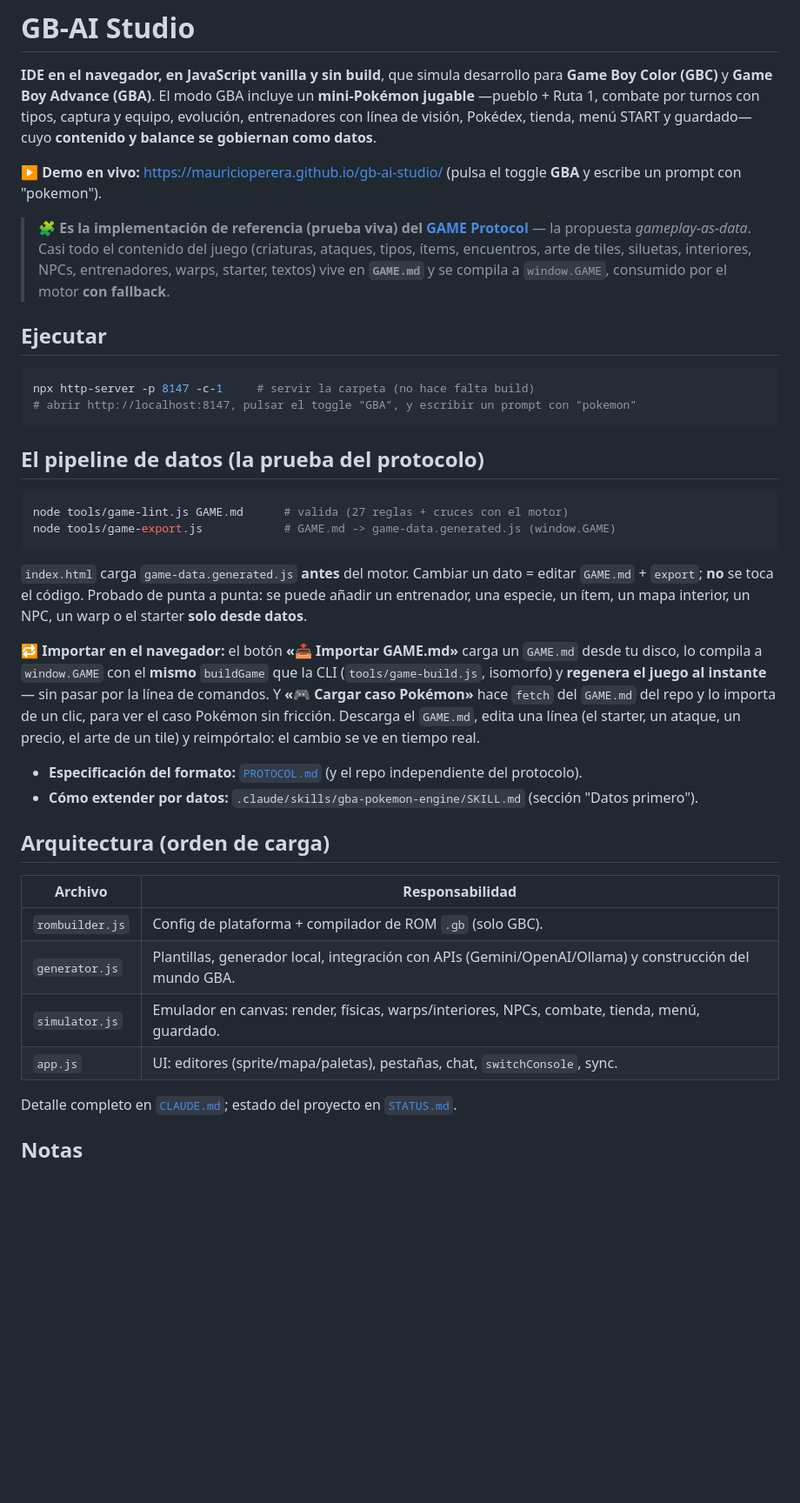
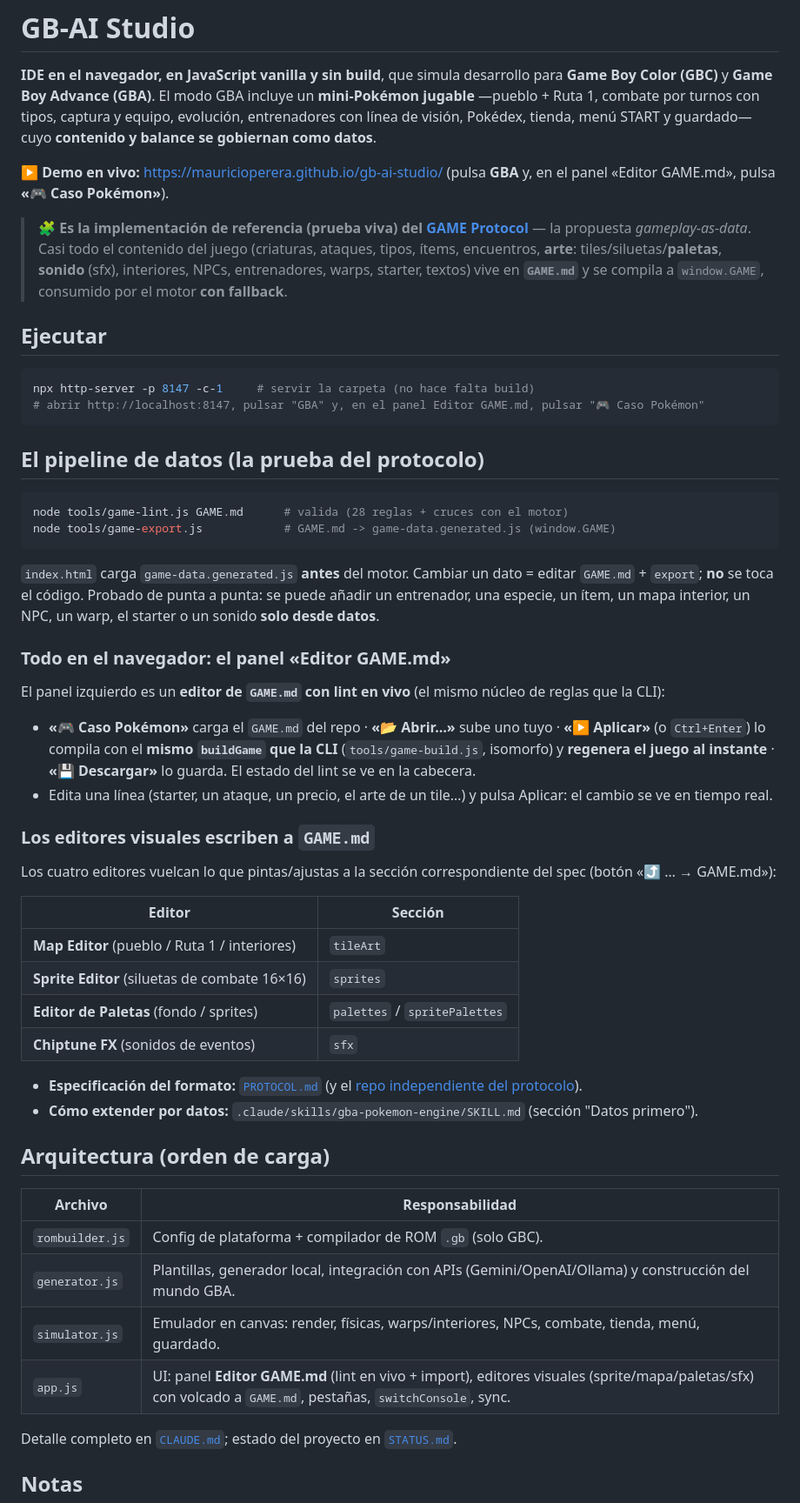
Before and after one commit to MauricioPerera/gb-ai-studio, a Markdown page: README.md, the part around the change. Shown at 87% size. Rendered like a GitHub page; blank space fills up the shorter version.

Commit message:
docs: alinear README con el estado actual (panel Editor GAME.md + lint en vivo, 4 editores visuales que vuelcan a GAME.md, 28 reglas, sonido/paletas como datos; retira referencias al chat/prompt). Co-Authored-By: Claude Opus 4.8 <noreply@anthropic.com>

````diff
--- a/README.md
+++ b/README.md
@@ -5,39 +5,52 @@
 combate por turnos con tipos, captura y equipo, evolución, entrenadores con línea de visión, Pokédex,
 tienda, menú START y guardado— cuyo **contenido y balance se gobiernan como datos**.
 
-▶️ **Demo en vivo:** https://mauricioperera.github.io/gb-ai-studio/ (pulsa el toggle **GBA** y escribe un prompt con "pokemon").
+▶️ **Demo en vivo:** https://mauricioperera.github.io/gb-ai-studio/ (pulsa **GBA** y, en el panel «Editor GAME.md», pulsa **«🎮 Caso Pokémon»**).
 
 > 🧩 **Es la implementación de referencia (prueba viva) del [GAME Protocol](https://github.com/MauricioPerera/game-protocol)** —
 > la propuesta *gameplay-as-data*. Casi todo el contenido del juego (criaturas, ataques, tipos, ítems,
-> encuentros, arte de tiles, siluetas, interiores, NPCs, entrenadores, warps, starter, textos) vive en
-> **`GAME.md`** y se compila a `window.GAME`, consumido por el motor **con fallback**.
+> encuentros, **arte**: tiles/siluetas/**paletas**, **sonido** (sfx), interiores, NPCs, entrenadores, warps,
+> starter, textos) vive en **`GAME.md`** y se compila a `window.GAME`, consumido por el motor **con fallback**.
 
 ## Ejecutar
 
 ```bash
 npx http-server -p 8147 -c-1     # servir la carpeta (no hace falta build)
-# abrir http://localhost:8147, pulsar el toggle "GBA", y escribir un prompt con "pokemon"
+# abrir http://localhost:8147, pulsar "GBA" y, en el panel Editor GAME.md, pulsar "🎮 Caso Pokémon"
 ```
 
 ## El pipeline de datos (la prueba del protocolo)
 
 ```bash
-node tools/game-lint.js GAME.md      # valida (27 reglas + cruces con el motor)
+node tools/game-lint.js GAME.md      # valida (28 reglas + cruces con el motor)
 node tools/game-export.js            # GAME.md -> game-data.generated.js (window.GAME)
 ```
 
 `index.html` carga `game-data.generated.js` **antes** del motor. Cambiar un dato = editar `GAME.md` +
 `export`; **no** se toca el código. Probado de punta a punta: se puede añadir un entrenador, una especie,
-un ítem, un mapa interior, un NPC, un warp o el starter **solo desde datos**.
+un ítem, un mapa interior, un NPC, un warp, el starter o un sonido **solo desde datos**.
 
-🔁 **Importar en el navegador:** el botón **«📥 Importar GAME.md»** carga un `GAME.md` desde tu disco, lo
-compila a `window.GAME` con el **mismo** `buildGame` que la CLI (`tools/game-build.js`, isomorfo) y
-**regenera el juego al instante** — sin pasar por la línea de comandos. Y **«🎮 Cargar caso Pokémon»**
-hace `fetch` del `GAME.md` del repo y lo importa de un clic, para ver el caso Pokémon sin fricción.
-Descarga el `GAME.md`, edita una línea (el starter, un ataque, un precio, el arte de un tile) y
-reimpórtalo: el cambio se ve en tiempo real.
+### Todo en el navegador: el panel «Editor GAME.md»
 
-- **Especificación del formato:** [`PROTOCOL.md`](./PROTOCOL.md) (y el repo independiente del protocolo).
+El panel izquierdo es un **editor de `GAME.md` con lint en vivo** (el mismo núcleo de reglas que la CLI):
+
+- **«🎮 Caso Pokémon»** carga el `GAME.md` del repo · **«📂 Abrir…»** sube uno tuyo · **«▶ Aplicar»**
+  (o `Ctrl+Enter`) lo compila con el **mismo `buildGame` que la CLI** (`tools/game-build.js`, isomorfo) y
+  **regenera el juego al instante** · **«💾 Descargar»** lo guarda. El estado del lint se ve en la cabecera.
+- Edita una línea (starter, un ataque, un precio, el arte de un tile…) y pulsa Aplicar: el cambio se ve en tiempo real.
+
+### Los editores visuales escriben a `GAME.md`
+
+Los cuatro editores vuelcan lo que pintas/ajustas a la sección correspondiente del spec (botón «⤴ … → GAME.md»):
+
+| Editor | Sección |
+|---|---|
+| **Map Editor** (pueblo / Ruta 1 / interiores) | `tileArt` |
+| **Sprite Editor** (siluetas de combate 16×16) | `sprites` |
+| **Editor de Paletas** (fondo / sprites) | `palettes` / `spritePalettes` |
+| **Chiptune FX** (sonidos de eventos) | `sfx` |
+
+- **Especificación del formato:** [`PROTOCOL.md`](./PROTOCOL.md) (y el [repo independiente del protocolo](https://github.com/MauricioPerera/game-protocol)).
 - **Cómo extender por datos:** `.claude/skills/gba-pokemon-engine/SKILL.md` (sección "Datos primero").
 
 ## Arquitectura (orden de carga)
@@ -47,7 +60,7 @@ reimpórtalo: el cambio se ve en tiempo real.
 | `rombuilder.js` | Config de plataforma + compilador de ROM `.gb` (solo GBC). |
 | `generator.js` | Plantillas, generador local, integración con APIs (Gemini/OpenAI/Ollama) y construcción del mundo GBA. |
 | `simulator.js` | Emulador en canvas: render, físicas, warps/interiores, NPCs, combate, tienda, menú, guardado. |
-| `app.js` | UI: editores (sprite/mapa/paletas), pestañas, chat, `switchConsole`, sync. |
+| `app.js` | UI: panel **Editor GAME.md** (lint en vivo + import), editores visuales (sprite/mapa/paletas/sfx) con volcado a `GAME.md`, pestañas, `switchConsole`, sync. |
 
 Detalle completo en [`CLAUDE.md`](./CLAUDE.md); estado del proyecto en [`STATUS.md`](./STATUS.md).
 
````
